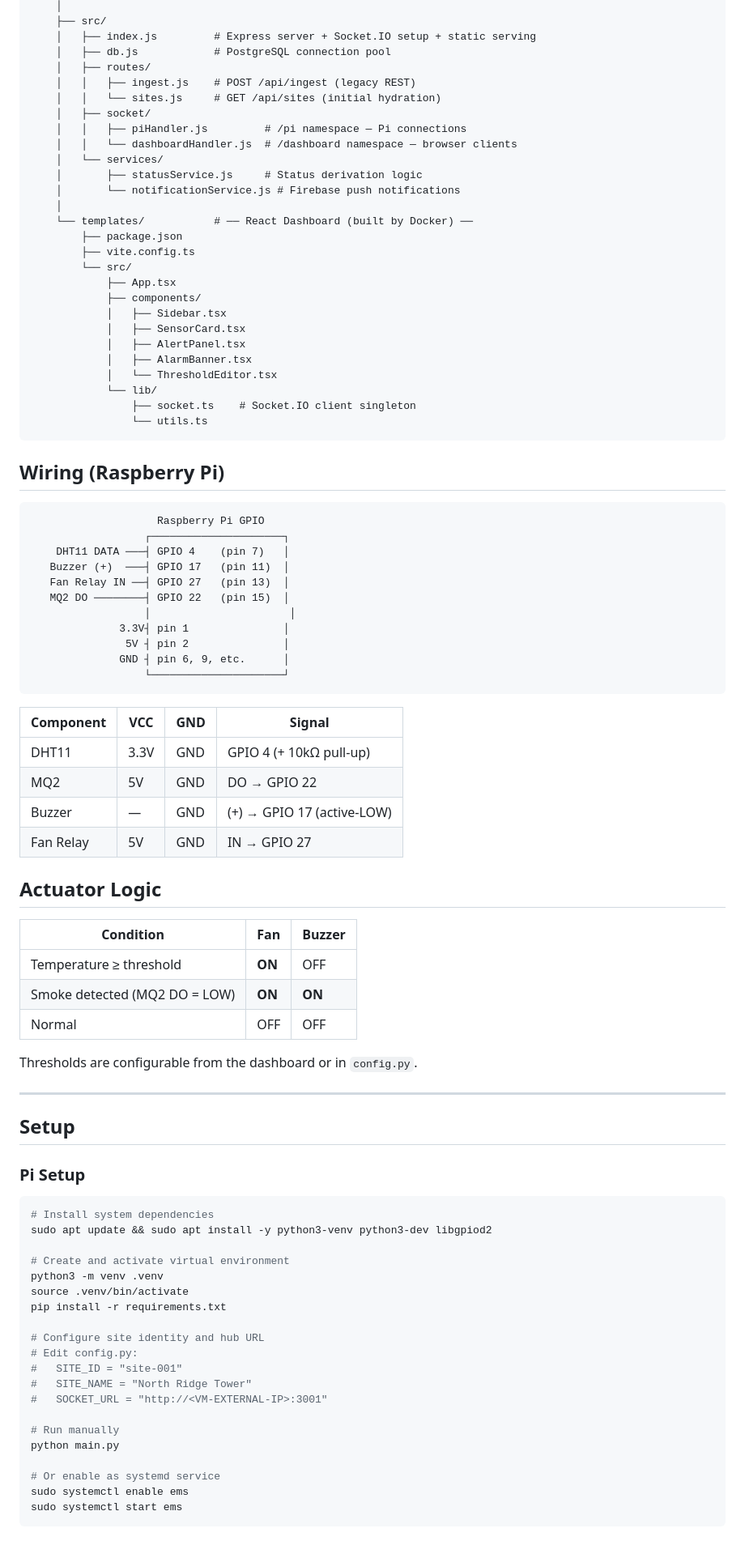
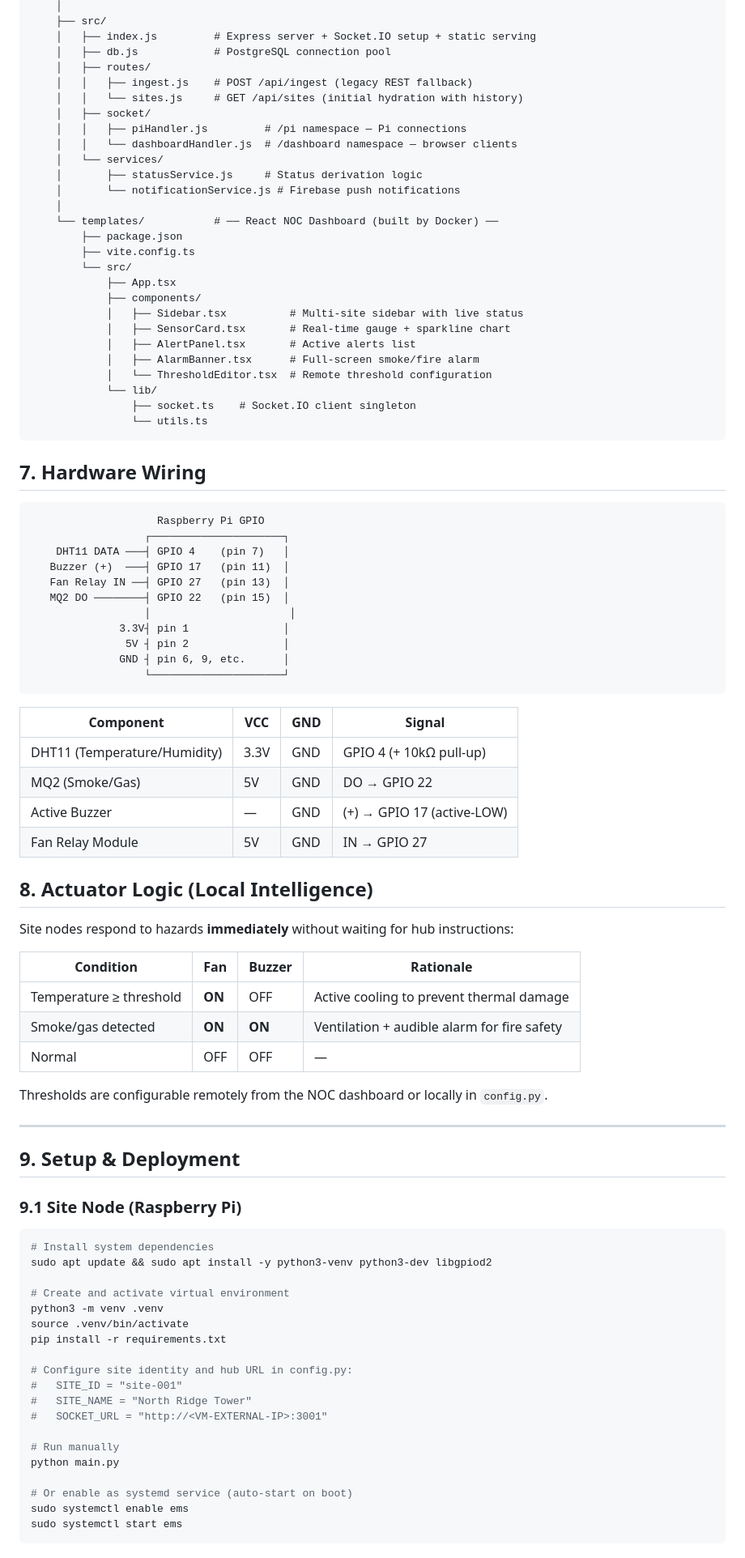
Before and after one commit to perried/Embedded-System-Project, a Markdown page: README.md, the part around one of its changes. Shown at 81% size. Rendered like a GitHub page.

Commit message:
Improve README with academic context, problem statement, and gap analysis

````diff
--- a/README.md
+++ b/README.md
@@ -77,8 +115,8 @@ ems/
     │   ├── index.js         # Express server + Socket.IO setup + static serving
     │   ├── db.js            # PostgreSQL connection pool
     │   ├── routes/
-    │   │   ├── ingest.js    # POST /api/ingest (legacy REST)
-    │   │   └── sites.js     # GET /api/sites (initial hydration)
+    │   │   ├── ingest.js    # POST /api/ingest (legacy REST fallback)
+    │   │   └── sites.js     # GET /api/sites (initial hydration with history)
     │   ├── socket/
     │   │   ├── piHandler.js         # /pi namespace — Pi connections
     │   │   └── dashboardHandler.js  # /dashboard namespace — browser clients
@@ -86,23 +124,23 @@ ems/
     │       ├── statusService.js     # Status derivation logic
     │       └── notificationService.js # Firebase push notifications
     │
-    └── templates/           # ── React Dashboard (built by Docker) ──
+    └── templates/           # ── React NOC Dashboard (built by Docker) ──
         ├── package.json
         ├── vite.config.ts
         └── src/
             ├── App.tsx
             ├── components/
-            │   ├── Sidebar.tsx
-            │   ├── SensorCard.tsx
-            │   ├── AlertPanel.tsx
-            │   ├── AlarmBanner.tsx
-            │   └── ThresholdEditor.tsx
+            │   ├── Sidebar.tsx          # Multi-site sidebar with live status
+            │   ├── SensorCard.tsx       # Real-time gauge + sparkline chart
+            │   ├── AlertPanel.tsx       # Active alerts list
+            │   ├── AlarmBanner.tsx      # Full-screen smoke/fire alarm
+            │   └── ThresholdEditor.tsx  # Remote threshold configuration
             └── lib/
                 ├── socket.ts    # Socket.IO client singleton
                 └── utils.ts
 ```
 
-## Wiring (Raspberry Pi)
+## 7. Hardware Wiring
 
 ```
                     Raspberry Pi GPIO
@@ -120,26 +158,28 @@ ems/
 
 | Component | VCC | GND | Signal |
 |-----------|-----|-----|--------|
-| DHT11 | 3.3V | GND | GPIO 4 (+ 10kΩ pull-up) |
-| MQ2 | 5V | GND | DO → GPIO 22 |
-| Buzzer | — | GND | (+) → GPIO 17 (active-LOW) |
-| Fan Relay | 5V | GND | IN → GPIO 27 |
+| DHT11 (Temperature/Humidity) | 3.3V | GND | GPIO 4 (+ 10kΩ pull-up) |
+| MQ2 (Smoke/Gas) | 5V | GND | DO → GPIO 22 |
+| Active Buzzer | — | GND | (+) → GPIO 17 (active-LOW) |
+| Fan Relay Module | 5V | GND | IN → GPIO 27 |
 
-## Actuator Logic
+## 8. Actuator Logic (Local Intelligence)
 
-| Condition | Fan | Buzzer |
-|-----------|-----|--------|
-| Temperature ≥ threshold | **ON** | OFF |
-| Smoke detected (MQ2 DO = LOW) | **ON** | **ON** |
-| Normal | OFF | OFF |
+Site nodes respond to hazards **immediately** without waiting for hub instructions:
 
-Thresholds are configurable from the dashboard or in `config.py`.
+| Condition | Fan | Buzzer | Rationale |
+|-----------|-----|--------|-----------|
+| Temperature ≥ threshold | **ON** | OFF | Active cooling to prevent thermal damage |
+| Smoke/gas detected | **ON** | **ON** | Ventilation + audible alarm for fire safety |
+| Normal | OFF | OFF | — |
+
+Thresholds are configurable remotely from the NOC dashboard or locally in `config.py`.
 
 ---
 
-## Setup
+## 9. Setup & Deployment
 
-### Pi Setup
+### 9.1 Site Node (Raspberry Pi)
 
 ```bash
 # Install system dependencies
@@ -150,8 +190,7 @@ python3 -m venv .venv
 source .venv/bin/activate
 pip install -r requirements.txt
 
-# Configure site identity and hub URL
-# Edit config.py:
+# Configure site identity and hub URL in config.py:
 #   SITE_ID = "site-001"
 #   SITE_NAME = "North Ridge Tower"
 #   SOCKET_URL = "http://<VM-EXTERNAL-IP>:3001"
@@ -159,7 +198,7 @@ pip install -r requirements.txt
 # Run manually
 python main.py
 
-# Or enable as systemd service
+# Or enable as systemd service (auto-start on boot)
 sudo systemctl enable ems
 sudo systemctl start ems
 ```
````
Also changed, not shown: other parts of README.md (+69 -25 lines).
